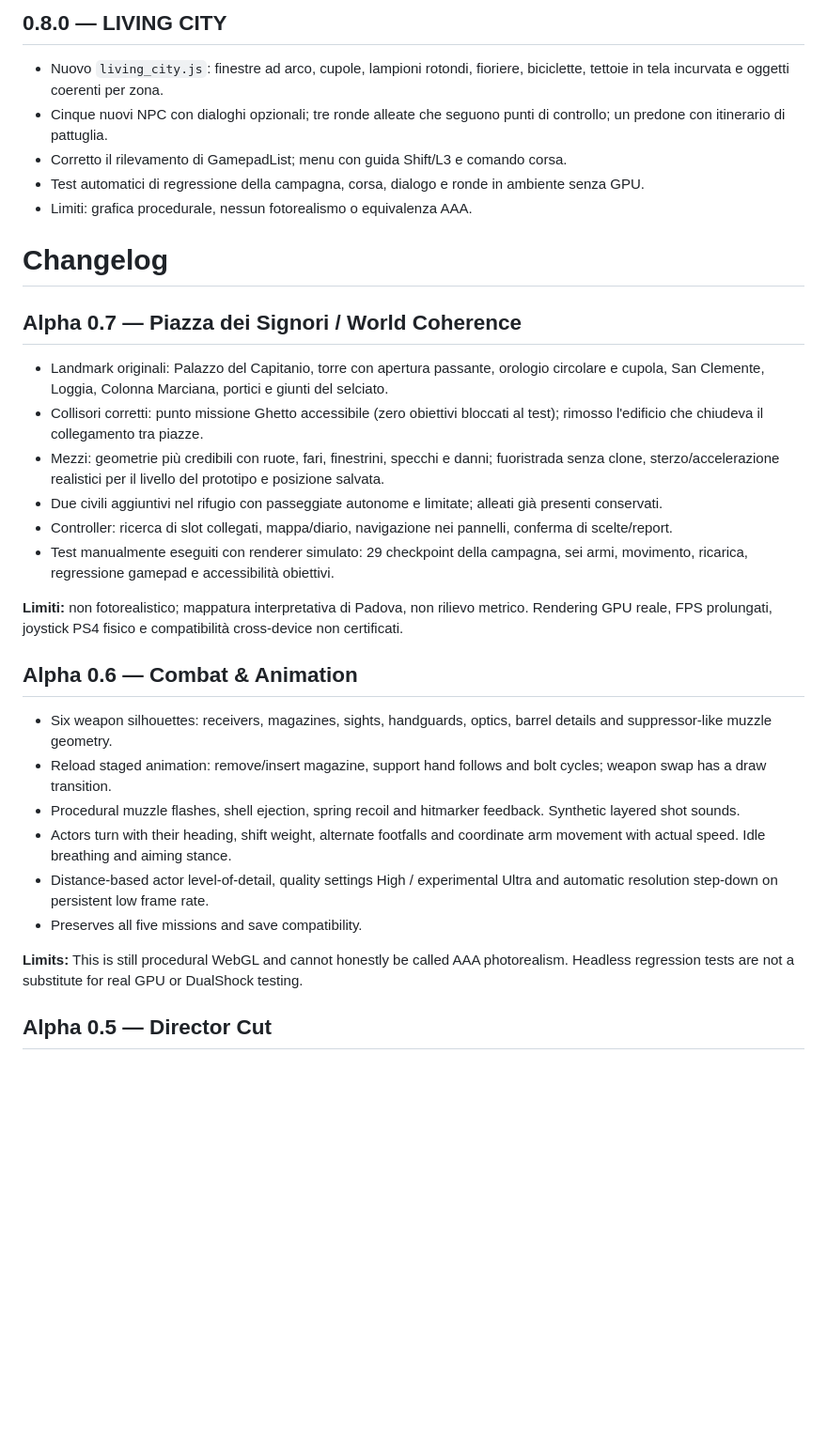
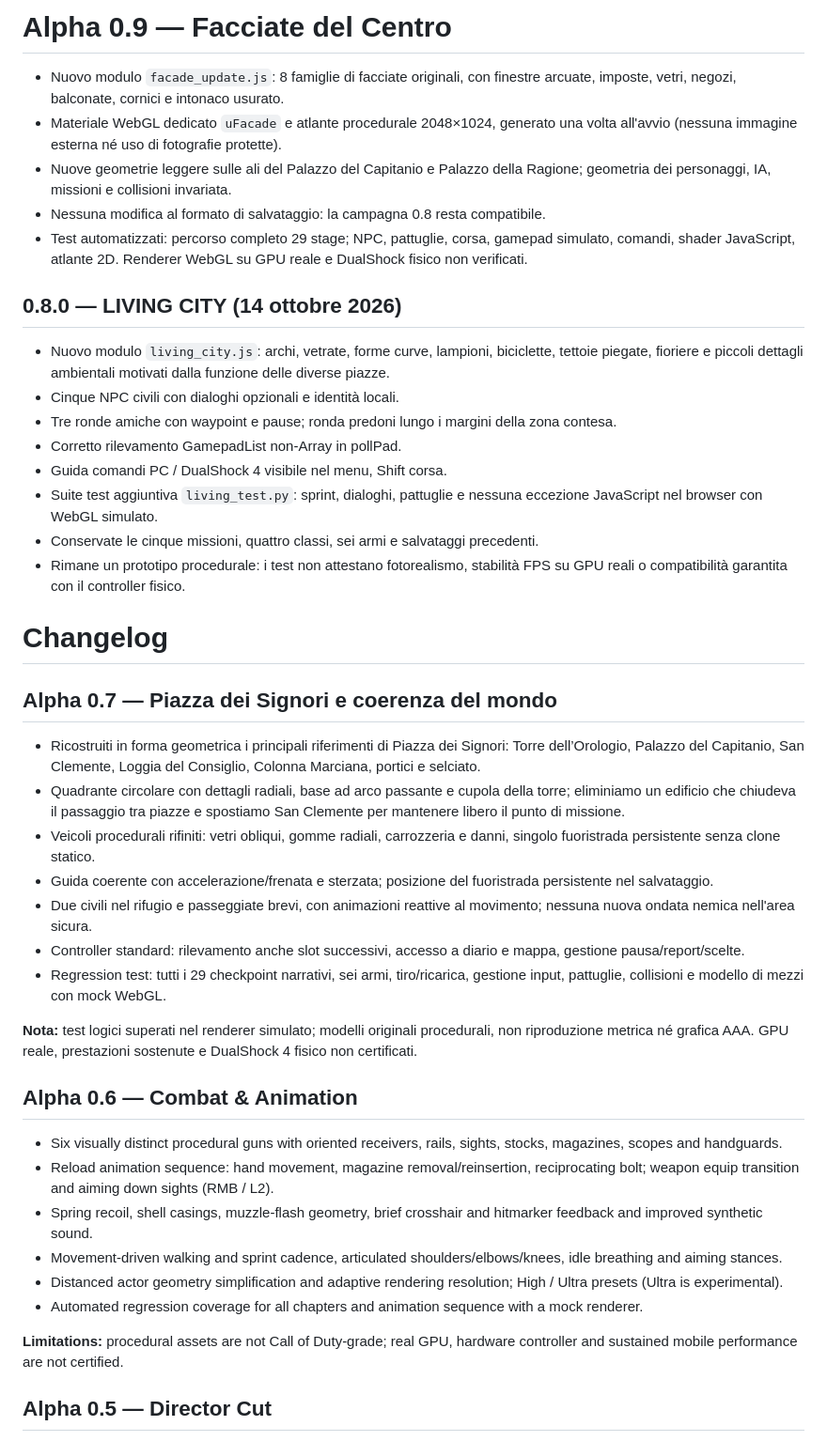
Before and after one commit to Dreamer-archalo/call-of-padua, a Markdown page: CHANGELOG.md, the part around the change. Shown at 94% size. Drawn GitHub-style; blank space fills up the shorter version.

Commit message:
docs(ui): document and label the 0.9 architectural update

```diff
--- a/CHANGELOG.md
+++ b/CHANGELOG.md
@@ -1,34 +1,47 @@
-## 0.8.0 — LIVING CITY
+# Alpha 0.9 — Facciate del Centro
 
-- Nuovo `living_city.js`: finestre ad arco, cupole, lampioni rotondi, fioriere, biciclette, tettoie in tela incurvata e oggetti coerenti per zona.
-- Cinque nuovi NPC con dialoghi opzionali; tre ronde alleate che seguono punti di controllo; un predone con itinerario di pattuglia.
-- Corretto il rilevamento di GamepadList; menu con guida Shift/L3 e comando corsa.
-- Test automatici di regressione della campagna, corsa, dialogo e ronde in ambiente senza GPU.
-- Limiti: grafica procedurale, nessun fotorealismo o equivalenza AAA.
+- Nuovo modulo `facade_update.js`: 8 famiglie di facciate originali, con finestre arcuate, imposte, vetri, negozi, balconate, cornici e intonaco usurato.
+- Materiale WebGL dedicato `uFacade` e atlante procedurale 2048×1024, generato una volta all'avvio (nessuna immagine esterna né uso di fotografie protette).
+- Nuove geometrie leggere sulle ali del Palazzo del Capitanio e Palazzo della Ragione; geometria dei personaggi, IA, missioni e collisioni invariata.
+- Nessuna modifica al formato di salvataggio: la campagna 0.8 resta compatibile.
+- Test automatizzati: percorso completo 29 stage; NPC, pattuglie, corsa, gamepad simulato, comandi, shader JavaScript, atlante 2D. Renderer WebGL su GPU reale e DualShock fisico non verificati.
+
+## 0.8.0 — LIVING CITY (14 ottobre 2026)
+
+- Nuovo modulo `living_city.js`: archi, vetrate, forme curve, lampioni, biciclette, tettoie piegate, fioriere e piccoli dettagli ambientali motivati dalla funzione delle diverse piazze.
+- Cinque NPC civili con dialoghi opzionali e identità locali.
+- Tre ronde amiche con waypoint e pause; ronda predoni lungo i margini della zona contesa.
+- Corretto rilevamento GamepadList non-Array in pollPad.
+- Guida comandi PC / DualShock 4 visibile nel menu, Shift corsa.
+- Suite test aggiuntiva `living_test.py`: sprint, dialoghi, pattuglie e nessuna eccezione JavaScript nel browser con WebGL simulato.
+- Conservate le cinque missioni, quattro classi, sei armi e salvataggi precedenti.
+- Rimane un prototipo procedurale: i test non attestano fotorealismo, stabilità FPS su GPU reali o compatibilità garantita con il controller fisico.
 
 # Changelog
 
-## Alpha 0.7 — Piazza dei Signori / World Coherence
+## Alpha 0.7 — Piazza dei Signori e coerenza del mondo
 
-- Landmark originali: Palazzo del Capitanio, torre con apertura passante, orologio circolare e cupola, San Clemente, Loggia, Colonna Marciana, portici e giunti del selciato.
-- Collisori corretti: punto missione Ghetto accessibile (zero obiettivi bloccati al test); rimosso l'edificio che chiudeva il collegamento tra piazze.
-- Mezzi: geometrie più credibili con ruote, fari, finestrini, specchi e danni; fuoristrada senza clone, sterzo/accelerazione realistici per il livello del prototipo e posizione salvata.
-- Due civili aggiuntivi nel rifugio con passeggiate autonome e limitate; alleati già presenti conservati.
-- Controller: ricerca di slot collegati, mappa/diario, navigazione nei pannelli, conferma di scelte/report.
-- Test manualmente eseguiti con renderer simulato: 29 checkpoint della campagna, sei armi, movimento, ricarica, regressione gamepad e accessibilità obiettivi.
+- Ricostruiti in forma geometrica i principali riferimenti di Piazza dei Signori: Torre dell’Orologio, Palazzo del Capitanio, San Clemente, Loggia del Consiglio, Colonna Marciana, portici e selciato.
+- Quadrante circolare con dettagli radiali, base ad arco passante e cupola della torre; eliminiamo un edificio che chiudeva il passaggio tra piazze e spostiamo San Clemente per mantenere libero il punto di missione.
+- Veicoli procedurali rifiniti: vetri obliqui, gomme radiali, carrozzeria e danni, singolo fuoristrada persistente senza clone statico.
+- Guida coerente con accelerazione/frenata e sterzata; posizione del fuoristrada persistente nel salvataggio.
+- Due civili nel rifugio e passeggiate brevi, con animazioni reattive al movimento; nessuna nuova ondata nemica nell'area sicura.
+- Controller standard: rilevamento anche slot successivi, accesso a diario e mappa, gestione pausa/report/scelte.
+- Regression test: tutti i 29 checkpoint narrativi, sei armi, tiro/ricarica, gestione input, pattuglie, collisioni e modello di mezzi con mock WebGL.
 
-**Limiti:** non fotorealistico; mappatura interpretativa di Padova, non rilievo metrico. Rendering GPU reale, FPS prolungati, joystick PS4 fisico e compatibilità cross-device non certificati.
+**Nota:** test logici superati nel renderer simulato; modelli originali procedurali, non riproduzione metrica né grafica AAA. GPU reale, prestazioni sostenute e DualShock 4 fisico non certificati.
+
 
 ## Alpha 0.6 — Combat & Animation
 
-- Six weapon silhouettes: receivers, magazines, sights, handguards, optics, barrel details and suppressor-like muzzle geometry.
-- Reload staged animation: remove/insert magazine, support hand follows and bolt cycles; weapon swap has a draw transition.
-- Procedural muzzle flashes, shell ejection, spring recoil and hitmarker feedback. Synthetic layered shot sounds.
-- Actors turn with their heading, shift weight, alternate footfalls and coordinate arm movement with actual speed. Idle breathing and aiming stance.
-- Distance-based actor level-of-detail, quality settings High / experimental Ultra and automatic resolution step-down on persistent low frame rate.
-- Preserves all five missions and save compatibility.
+- Six visually distinct procedural guns with oriented receivers, rails, sights, stocks, magazines, scopes and handguards.
+- Reload animation sequence: hand movement, magazine removal/reinsertion, reciprocating bolt; weapon equip transition and aiming down sights (RMB / L2).
+- Spring recoil, shell casings, muzzle-flash geometry, brief crosshair and hitmarker feedback and improved synthetic sound.
+- Movement-driven walking and sprint cadence, articulated shoulders/elbows/knees, idle breathing and aiming stances.
+- Distanced actor geometry simplification and adaptive rendering resolution; High / Ultra presets (Ultra is experimental).
+- Automated regression coverage for all chapters and animation sequence with a mock renderer.
 
-**Limits:** This is still procedural WebGL and cannot honestly be called AAA photorealism. Headless regression tests are not a substitute for real GPU or DualShock testing.
+**Limitations:** procedural assets are not Call of Duty-grade; real GPU, hardware controller and sustained mobile performance are not certified.
 
 
 ## Alpha 0.5 — Director Cut
```
